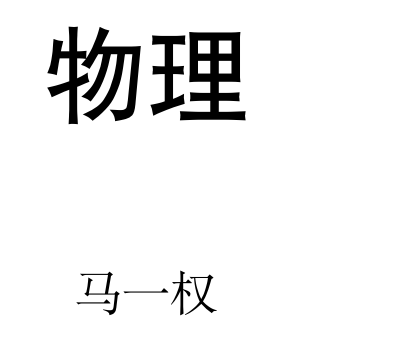
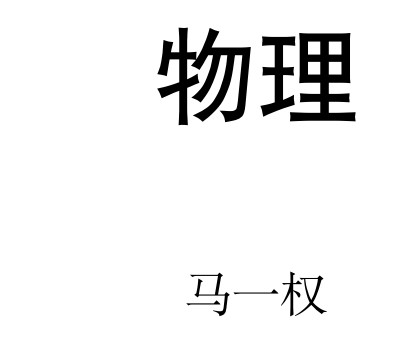
Before and after one commit to a770322699/physics, a LaTeX book (content/second/all.tex): part of page 1 of 2, cut so that both start at the same text. Compiled offline with XeLaTeX.

Commit message:
调整个事

```diff
--- a/content/second/all.tex
+++ b/content/second/all.tex
@@ -4,8 +4,10 @@
 \usepackage{enumerate}
 \usepackage{ulem}
 \usepackage{xcolor}
+\usepackage[margin = 2cm]{geometry}
 \usepackage{../../package/common}
 
+\pagestyle{empty}
 \title{\zihao{1}\heiti{物理}}
 \author{马一权}
 \date{}
```
Also changed, not shown: content/second/all.pdf, 2 other files.
